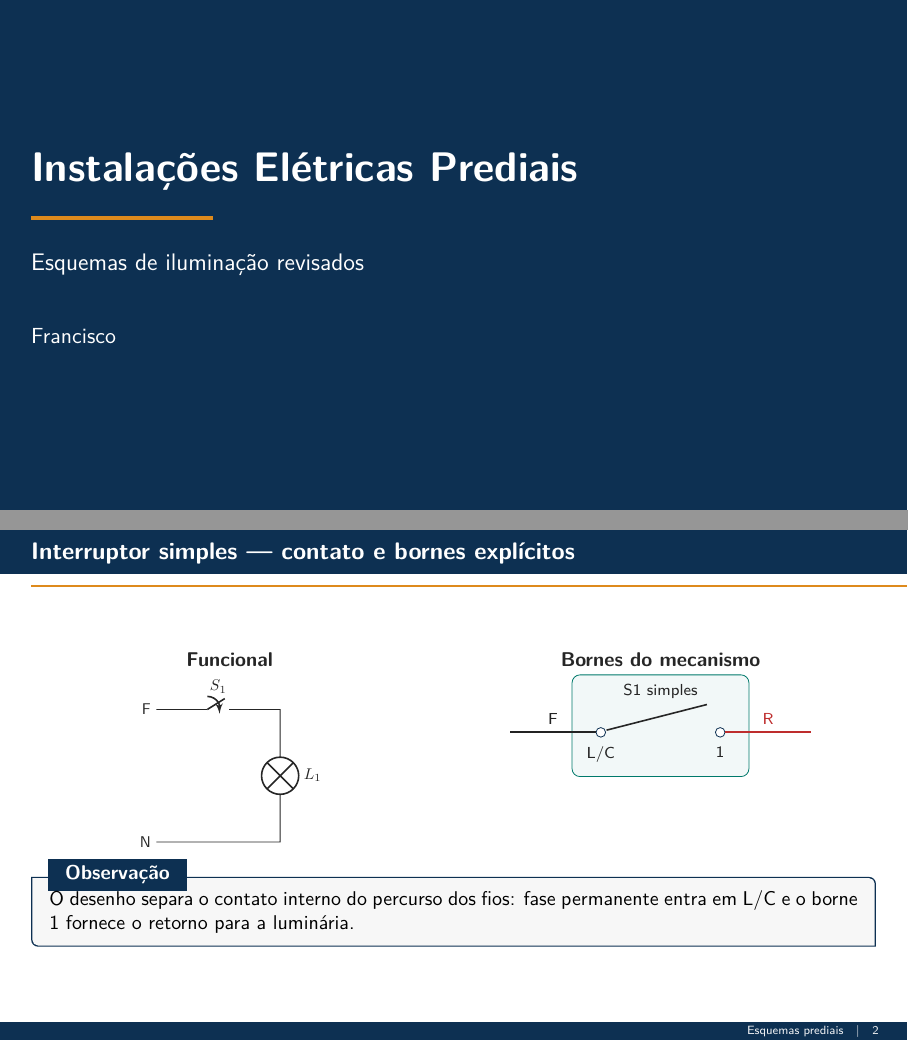
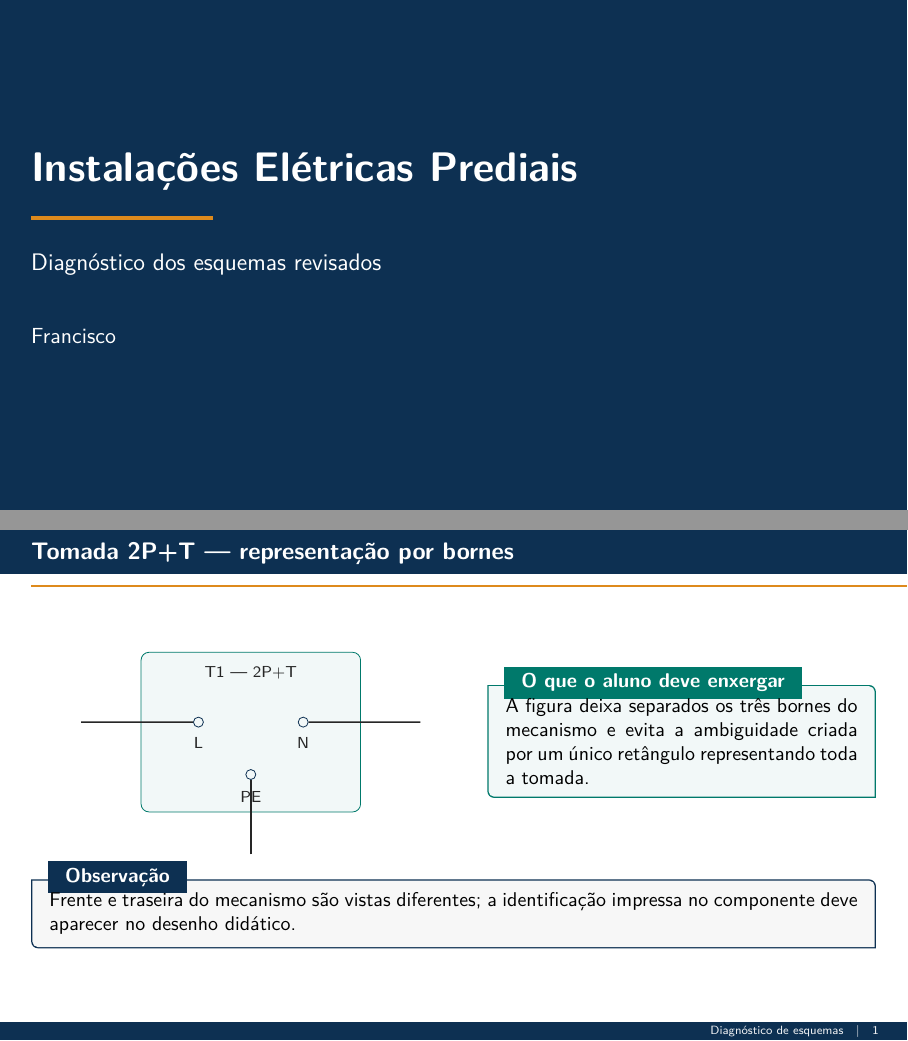
Before and after one commit to frahncky/Instalacoes-Eletricas, LaTeX slides (materiais/esquemas_iluminacao_revisados.tex): pages 1 and 4 of 8 before the commit and pages 1 and 3 of 4 after it, joined at a grey line. Compiled offline with pdfLaTeX.

Commit message:
Aponta diagnostico para modulo de tomadas

```diff
--- a/materiais/esquemas_iluminacao_revisados.tex
+++ b/materiais/esquemas_iluminacao_revisados.tex
@@ -12,14 +12,15 @@
 \usepackage{xcolor}
 \usetikzlibrary{arrows.meta,positioning,calc}
 \newcommand{\Disciplina}{}
-\newcommand{\TituloCurto}{Esquemas prediais}
+\newcommand{\TituloCurto}{Diagnóstico de esquemas}
 \input{estilo/beamer_estilo_casa.tex}
 \title{Instalações Elétricas Prediais}
-\subtitle{Esquemas de iluminação revisados}
+\subtitle{Diagnóstico dos esquemas revisados}
 \author{Francisco}
 \date{}
 \begin{document}
 {\setbeamercolor{background canvas}{bg=corPrim}\setbeamertemplate{footline}{}
 \begin{frame}[plain,noframenumbering]\titlepage\end{frame}}
-\input{teoria/montagem/03b_esquemas_iluminacao.tex}
+\tikzset{execute at begin picture={\tikzset{every node/.append style={align=center}}}}
+\input{teoria/montagem/03c_tomadas_base.tex}
 \end{document}
```
